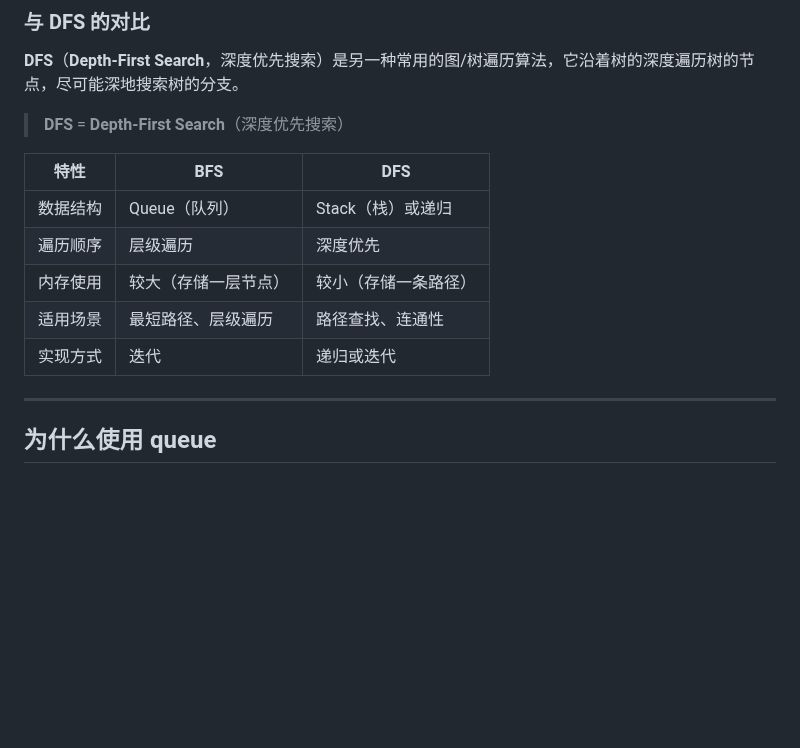
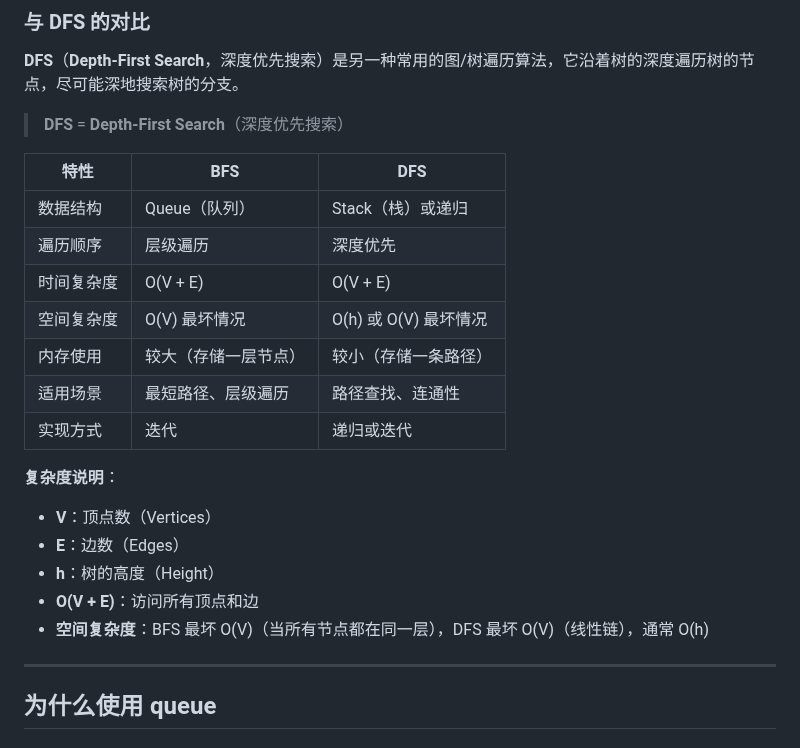
Before and after one commit to ProgramSkill/CppDemo, a Markdown page: CppDemo/std_queue/breadth_first_search.md, the part around the change. GitHub-like rendering; blank space fills up the shorter version.

Commit message:
Add time and space complexity comparison between BFS and DFS
Co-Authored-By: Claude Sonnet 4.5 <noreply@anthropic.com>

```diff
--- a/CppDemo/std_queue/breadth_first_search.md
+++ b/CppDemo/std_queue/breadth_first_search.md
@@ -35,9 +35,18 @@
 |------|-----|-----|
 | 数据结构 | Queue（队列） | Stack（栈）或递归 |
 | 遍历顺序 | 层级遍历 | 深度优先 |
+| 时间复杂度 | O(V + E) | O(V + E) |
+| 空间复杂度 | O(V) 最坏情况 | O(h) 或 O(V) 最坏情况 |
 | 内存使用 | 较大（存储一层节点） | 较小（存储一条路径） |
 | 适用场景 | 最短路径、层级遍历 | 路径查找、连通性 |
 | 实现方式 | 迭代 | 递归或迭代 |
+
+**复杂度说明**：
+- **V**：顶点数（Vertices）
+- **E**：边数（Edges）
+- **h**：树的高度（Height）
+- **O(V + E)**：访问所有顶点和边
+- **空间复杂度**：BFS 最坏 O(V)（当所有节点都在同一层），DFS 最坏 O(V)（线性链），通常 O(h)
 
 ---
 
```
